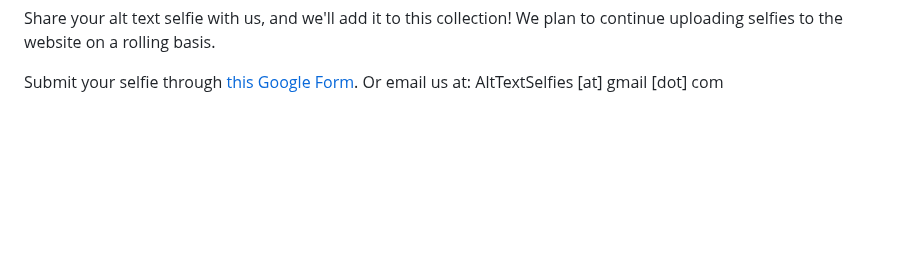
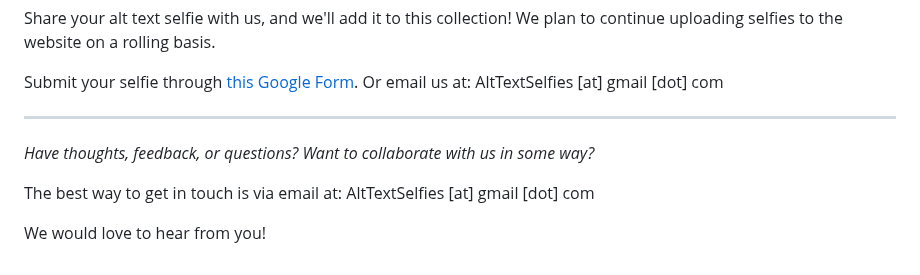
Before and after one commit to laurelschwulst/alt-text-selfies, a Markdown page: about.md, the part around the change. Drawn GitHub-style; blank space fills up the shorter version.

Commit message:
Update Pages “about”

```diff
--- a/about.md
+++ b/about.md
@@ -56,3 +56,11 @@ A selfie of me (Fin). This selfie is not a photo of me. It is a photo I took of
 Share your alt text selfie with us, and we'll add it to this collection! We plan to continue uploading selfies to the website on a rolling basis.
 
 Submit your selfie through <a href="https://forms.gle/GvqZ4daNT1czErhd8" target="_blank">this Google Form</a>. Or email us at: AltTextSelfies \[at] gmail \[dot] com
+
+- - -
+
+*Have thoughts, feedback, or questions? Want to collaborate with us in some way?*
+
+The best way to get in touch is via email at: AltTextSelfies \[at] gmail \[dot] com
+
+We would love to hear from you!
```
